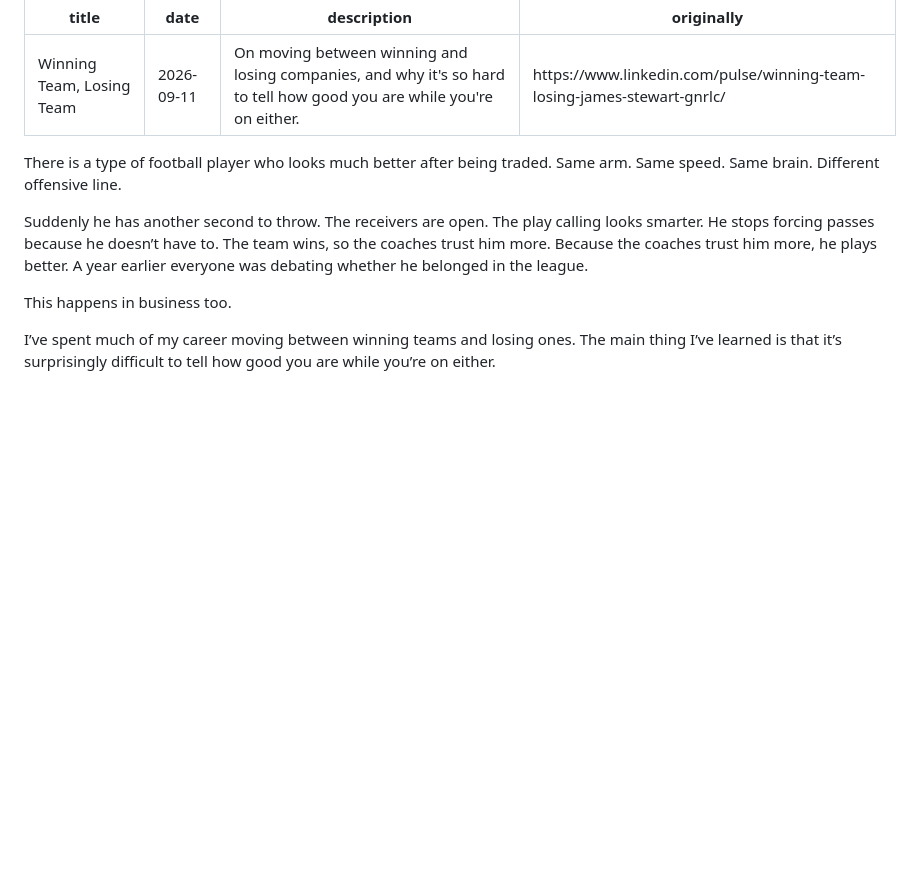
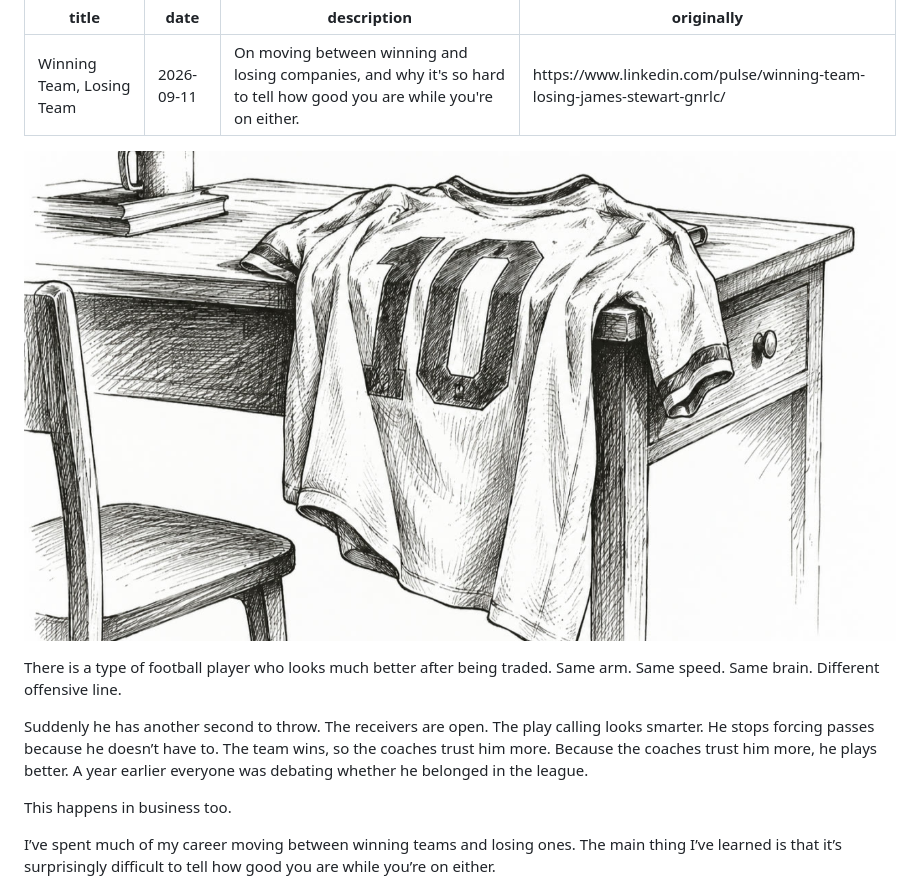
Before and after one commit to jamesrstew/jamesrstew.github.io, a Markdown page: content/notes/winning-team-losing-team.md, the part around the change. Drawn GitHub-style; pictures changed too: img/winning-team-losing-team.jpg (added); blank space fills up the shorter version.

Commit message:
dates back to normal, added the linkedin cover image to winning team
- the rubber stamp date was too much on mobile. plain gray text now

```diff
--- a/content/notes/winning-team-losing-team.md
+++ b/content/notes/winning-team-losing-team.md
@@ -4,6 +4,8 @@ date: 2026-09-11
 description: On moving between winning and losing companies, and why it's so hard to tell how good you are while you're on either.
 originally: https://www.linkedin.com/pulse/winning-team-losing-james-stewart-gnrlc/
 ---
+
+![Pen-and-ink drawing of a number 10 football jersey draped over a desk](/img/winning-team-losing-team.jpg)
 
 There is a type of football player who looks much better after being traded. Same arm. Same speed. Same brain. Different offensive line.
 
```
Also changed, not shown: 1 other file.
